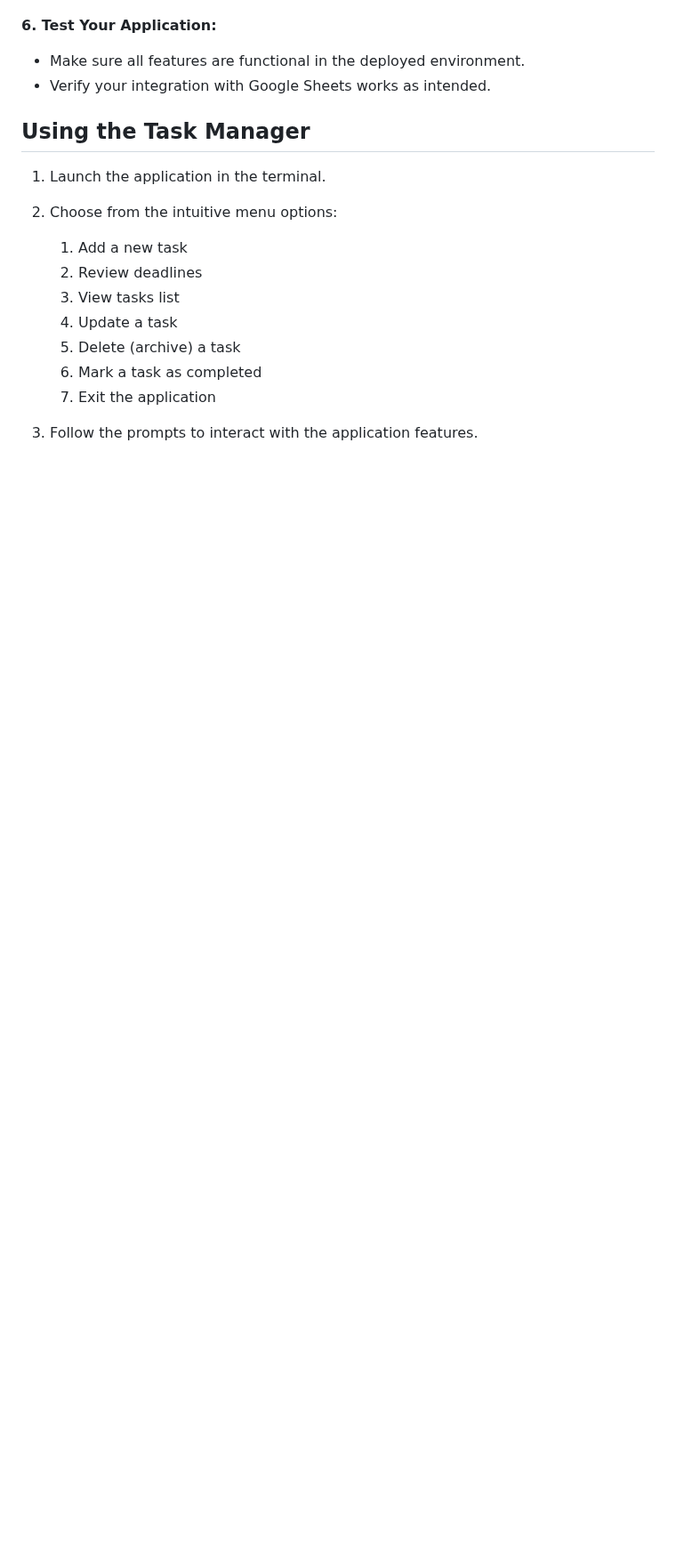
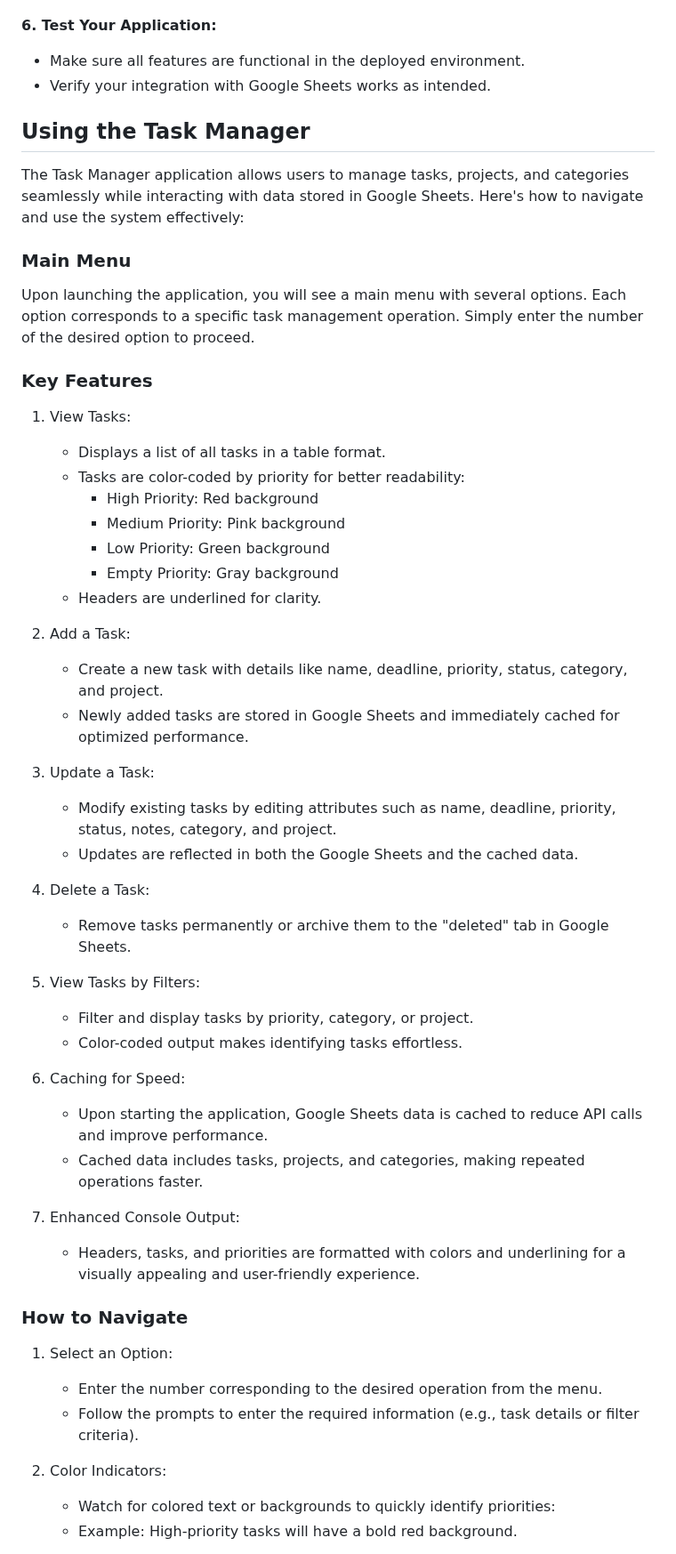
Before and after one commit to AlexeyKopchinskiy/Portfolio-project-3-new, a Markdown page: README.md, the part around one of its changes. Shown at 89% size. Rendered like a GitHub page; blank space fills up the shorter version.

```diff
--- a/README.md
+++ b/README.md
@@ -87,19 +116,57 @@ To deploy the application to Heroku, follow these steps:
 
 **6. Test Your Application:**
 
-- Make sure all features are functional in the deployed environment.
-- Verify your integration with Google Sheets works as intended.
+* Make sure all features are functional in the deployed environment.
+* Verify your integration with Google Sheets works as intended.
 
 ## Using the Task Manager
 
-1. Launch the application in the terminal.
-2. Choose from the intuitive menu options:
-    1. Add a new task
-    2. Review deadlines
-    3. View tasks list
-    4. Update a task
-    5. Delete (archive) a task
-    6. Mark a task as completed
-    7. Exit the application
+The Task Manager application allows users to manage tasks, projects, and categories seamlessly while interacting with data stored in Google Sheets. Here's how to navigate and use the system effectively:
 
-3. Follow the prompts to interact with the application features.
+### Main Menu
+
+Upon launching the application, you will see a main menu with several options. Each option corresponds to a specific task management operation. Simply enter the number of the desired option to proceed.
+
+### Key Features
+
+1. View Tasks:
+    * Displays a list of all tasks in a table format.
+    * Tasks are color-coded by priority for better readability:
+      * High Priority: Red background
+      * Medium Priority: Pink background
+      * Low Priority: Green background
+      * Empty Priority: Gray background
+    * Headers are underlined for clarity.
+
+2. Add a Task:
+    * Create a new task with details like name, deadline, priority, status, category, and project.
+    * Newly added tasks are stored in Google Sheets and immediately cached for optimized performance.
+
+3. Update a Task:
+    * Modify existing tasks by editing attributes such as name, deadline, priority, status, notes, category, and project.
+    * Updates are reflected in both the Google Sheets and the cached data.
+
+4. Delete a Task:
+    * Remove tasks permanently or archive them to the "deleted" tab in Google Sheets.
+
+5. View Tasks by Filters:
+    * Filter and display tasks by priority, category, or project.
+    * Color-coded output makes identifying tasks effortless.
+
+6. Caching for Speed:
+    * Upon starting the application, Google Sheets data is cached to reduce API calls and improve performance.
+    * Cached data includes tasks, projects, and categories, making repeated operations faster.
+
+7. Enhanced Console Output:
+    * Headers, tasks, and priorities are formatted with colors and underlining for a visually appealing and user-friendly experience.
+
+### How to Navigate
+
+1. Select an Option:
+    * Enter the number corresponding to the desired operation from the menu.
+    * Follow the prompts to enter the required information (e.g., task details or filter criteria).
+
+2. Color Indicators:
+    * Watch for colored text or backgrounds to quickly identify priorities:
+    * Example: High-priority tasks will have a bold red background.
+
```
Also changed, not shown: other parts of README.md (+63 -25 lines).
